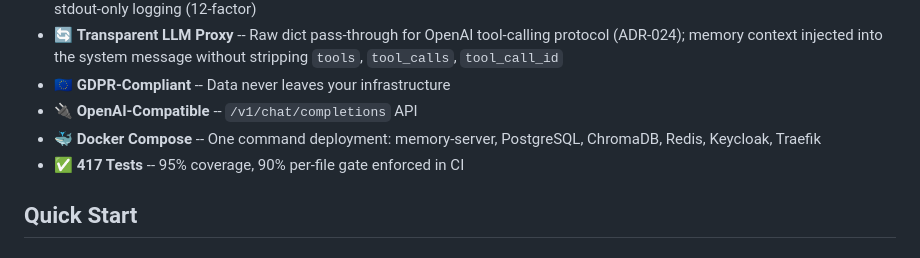
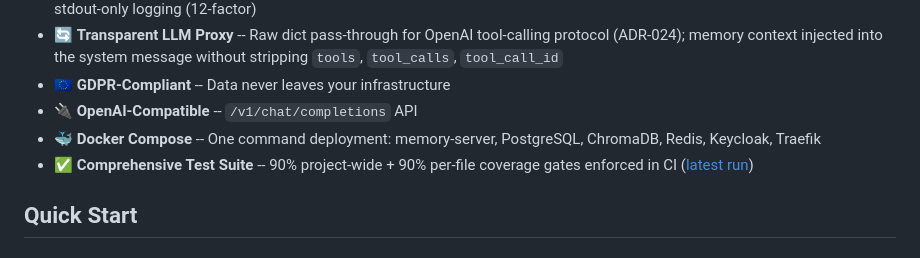
Before and after one commit to lfdesousa/AuditTrace-AI, a Markdown page: README.md, the part around the change. Drawn GitHub-style.

Commit message:
docs(readme): remove hardcoded test count, link to CI for live numbers

```diff
--- a/README.md
+++ b/README.md
@@ -32,7 +32,7 @@ This work formalises the *Sovereignty-Reconstructibility Gap* and provides an au
 - 🇪🇺 **GDPR-Compliant** -- Data never leaves your infrastructure
 - 🔌 **OpenAI-Compatible** -- `/v1/chat/completions` API
 - 🐳 **Docker Compose** -- One command deployment: memory-server, PostgreSQL, ChromaDB, Redis, Keycloak, Traefik
-- ✅ **417 Tests** -- 95% coverage, 90% per-file gate enforced in CI
+- ✅ **Comprehensive Test Suite** -- 90% project-wide + 90% per-file coverage gates enforced in CI ([latest run](https://github.com/lfdesousa/AuditTrace-AI/actions/workflows/ci.yml))
 
 ## Quick Start
 
```
